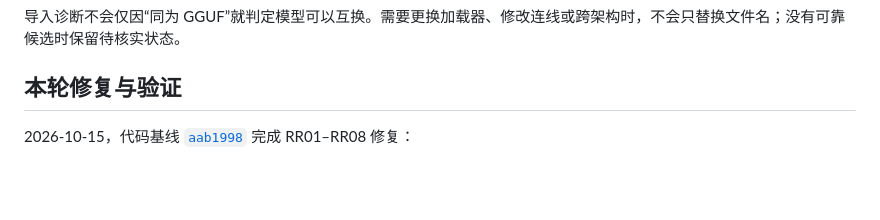
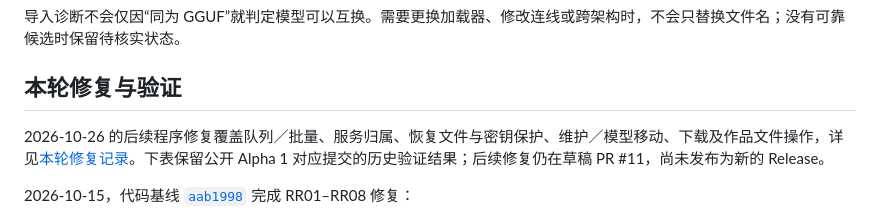
Before and after one commit to TIPSONG/yingzuo, a Markdown page: README.md, the part around the change. Drawn GitHub-style; blank space fills up the shorter version.

```diff
--- a/README.md
+++ b/README.md
@@ -41,6 +41,8 @@
 导入诊断不会仅因“同为 GGUF”就判定模型可以互换。需要更换加载器、修改连线或跨架构时，不会只替换文件名；没有可靠候选时保留待核实状态。
 
 ## 本轮修复与验证
+
+2026-10-26 的后续程序修复覆盖队列／批量、服务归属、恢复文件与密钥保护、维护／模型移动、下载及作品文件操作，详见[本轮修复记录](./docs/development/2026-10-26程序问题修复记录.md)。下表保留公开 Alpha 1 对应提交的历史验证结果；后续修复仍在草稿 PR #11，尚未发布为新的 Release。
 
 2026-10-15，代码基线 [`aab1998`](https://github.com/TIPSONG/yingzuo/commit/aab1998255f4bd6876f086e59fa1a72c578f1f2c) 完成 RR01–RR08 修复：
 
```
Also changed, not shown: docs/development/2026-10-26程序问题修复记录.md (added, +69 -0 lines), docs/development/当前状态与验证证据.md (+1 -0 lines).
